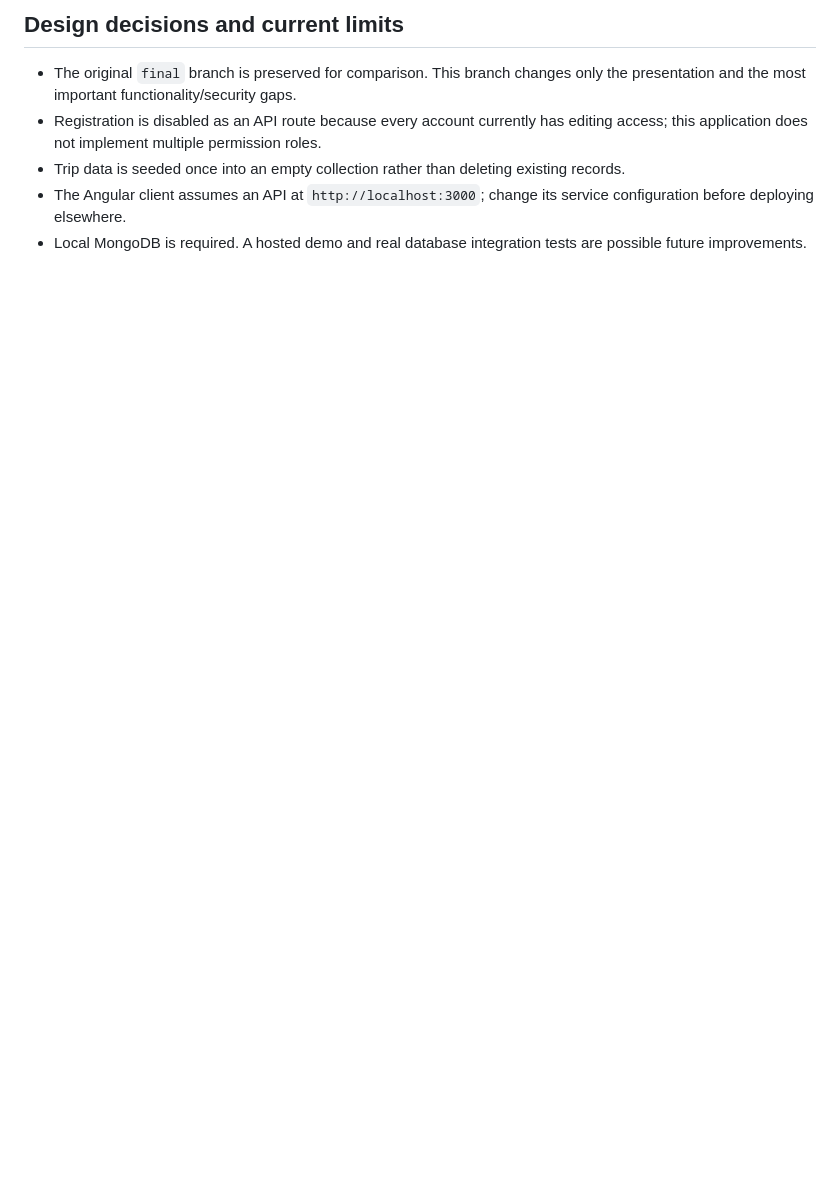
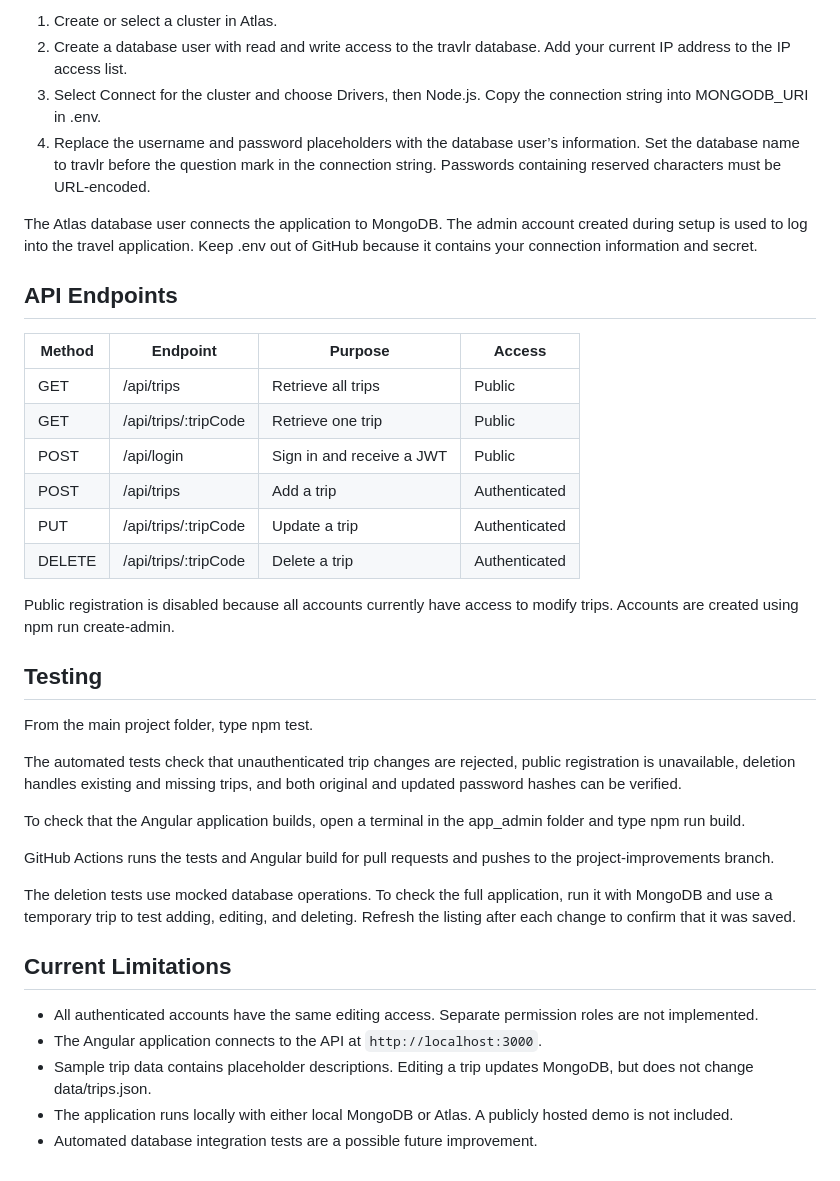
Before and after one commit to HolladaB/CS465-Travlr-Getaways, a Markdown page: README.md, the part around one of its changes. GitHub-like rendering; blank space fills up the shorter version.

```diff
--- a/README.md
+++ b/README.md
@@ -58,8 +57,40 @@ The tests mock the database for deletion behavior; they do not replace a full Mo
 
-## Design decisions and current limits
+1. Create or select a cluster in Atlas.
+2. Create a database user with read and write access to the travlr database. Add your current IP address to the IP access list.
+3. Select Connect for the cluster and choose Drivers, then Node.js. Copy the connection string into MONGODB_URI in .env.
+4. Replace the username and password placeholders with the database user’s information. Set the database name to travlr before the question mark in the connection string. Passwords containing reserved characters must be URL-encoded.
 
-- The original `final` branch is preserved for comparison. This branch changes only the presentation and the most important functionality/security gaps.
-- Registration is disabled as an API route because every account currently has editing access; this application does not implement multiple permission roles.
-- Trip data is seeded once into an empty collection rather than deleting existing records.
-- The Angular client assumes an API at `http://localhost:3000`; change its service configuration before deploying elsewhere.
-- Local MongoDB is required. A hosted demo and real database integration tests are possible future improvements.
+The Atlas database user connects the application to MongoDB. The admin account created during setup is used to log into the travel application. Keep .env out of GitHub because it contains your connection information and secret.
+
+## API Endpoints
+
+| Method | Endpoint | Purpose | Access |
+|---|---|---|---|
+| GET | /api/trips | Retrieve all trips | Public |
+| GET | /api/trips/:tripCode | Retrieve one trip | Public |
+| POST | /api/login | Sign in and receive a JWT | Public |
+| POST | /api/trips | Add a trip | Authenticated |
+| PUT | /api/trips/:tripCode | Update a trip | Authenticated |
+| DELETE | /api/trips/:tripCode | Delete a trip | Authenticated |
+
+Public registration is disabled because all accounts currently have access to modify trips. Accounts are created using npm run create-admin.
+
+## Testing
+
+From the main project folder, type npm test.
+
+The automated tests check that unauthenticated trip changes are rejected, public registration is unavailable, deletion handles existing and missing trips, and both original and updated password hashes can be verified.
+
+To check that the Angular application builds, open a terminal in the app_admin folder and type npm run build.
+
+GitHub Actions runs the tests and Angular build for pull requests and pushes to the project-improvements branch.
+
+The deletion tests use mocked database operations. To check the full application, run it with MongoDB and use a temporary trip to test adding, editing, and deleting. Refresh the listing after each change to confirm that it was saved.
+
+## Current Limitations
+
+- All authenticated accounts have the same editing access. Separate permission roles are not implemented.
+- The Angular application connects to the API at `http://localhost:3000`.
+- Sample trip data contains placeholder descriptions. Editing a trip updates MongoDB, but does not change data/trips.json.
+- The application runs locally with either local MongoDB or Atlas. A publicly hosted demo is not included.
+- Automated database integration tests are a possible future improvement.
```
Also changed, not shown: other parts of README.md (+40 -41 lines).
